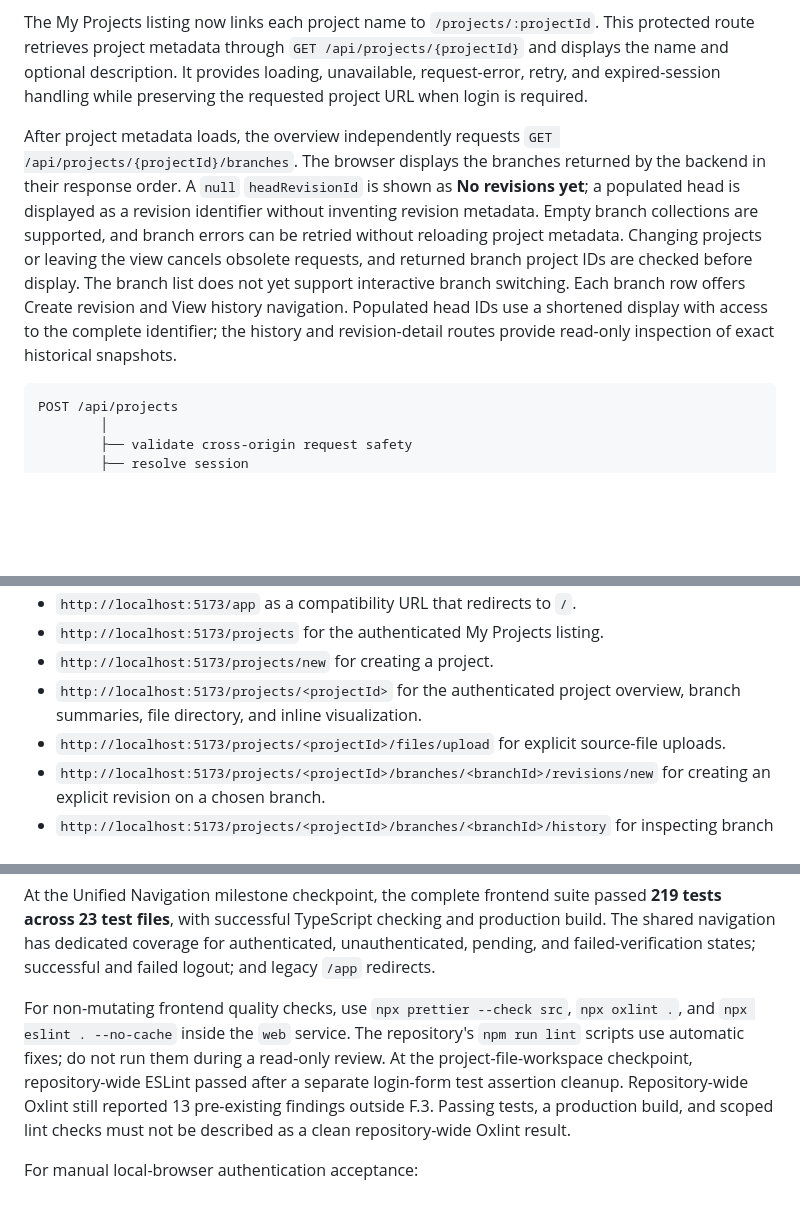
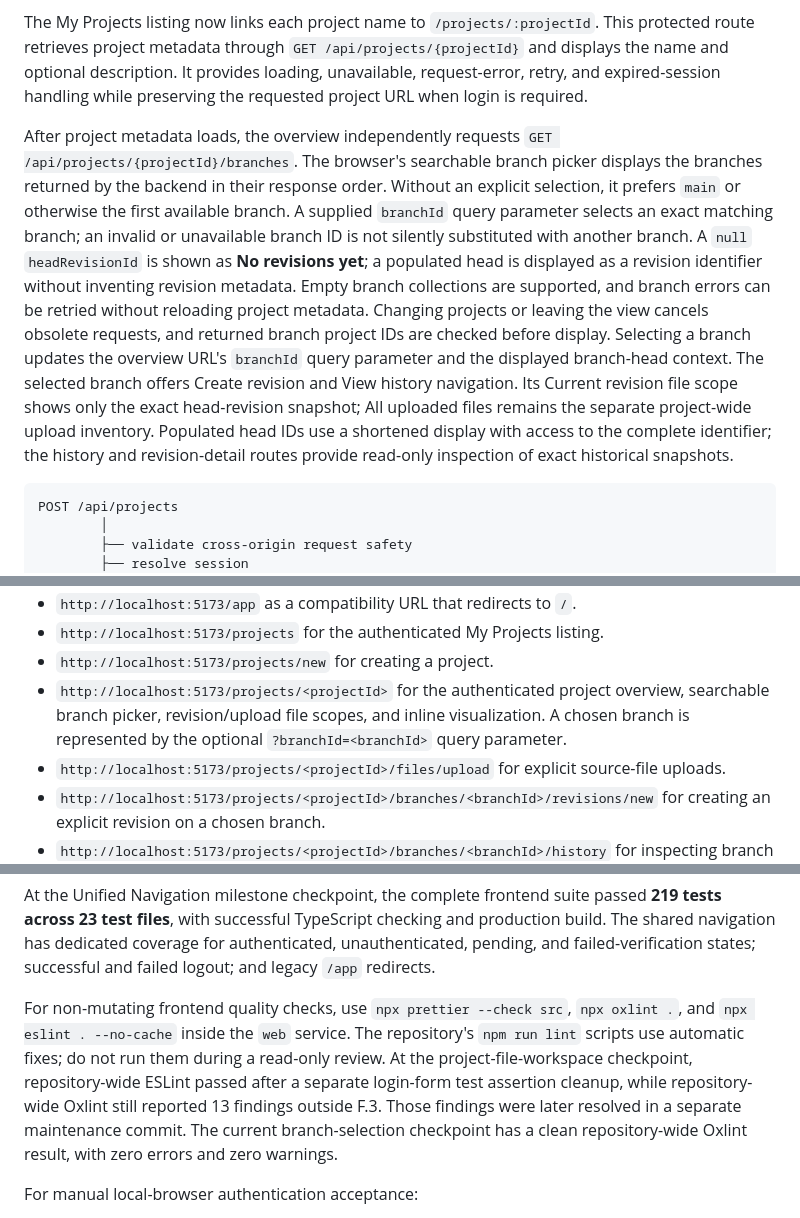
Before and after one commit to AngelAvilesSil/3Default, a Markdown page: README.md, 3 parts joined by grey strips. Drawn GitHub-style; blank space fills up the shorter version.

````diff
--- a/README.md
+++ b/README.md
@@ -378,7 +381,7 @@ The Vue creation form trims the submitted name and optional description. An empt
 
 The My Projects listing now links each project name to `/projects/:projectId`. This protected route retrieves project metadata through `GET /api/projects/{projectId}` and displays the name and optional description. It provides loading, unavailable, request-error, retry, and expired-session handling while preserving the requested project URL when login is required.
 
-After project metadata loads, the overview independently requests `GET /api/projects/{projectId}/branches`. The browser displays the branches returned by the backend in their response order. A `null` `headRevisionId` is shown as **No revisions yet**; a populated head is displayed as a revision identifier without inventing revision metadata. Empty branch collections are supported, and branch errors can be retried without reloading project metadata. Changing projects or leaving the view cancels obsolete requests, and returned branch project IDs are checked before display. The branch list does not yet support interactive branch switching. Each branch row offers Create revision and View history navigation. Populated head IDs use a shortened display with access to the complete identifier; the history and revision-detail routes provide read-only inspection of exact historical snapshots.
+After project metadata loads, the overview independently requests `GET /api/projects/{projectId}/branches`. The browser's searchable branch picker displays the branches returned by the backend in their response order. Without an explicit selection, it prefers `main` or otherwise the first available branch. A supplied `branchId` query parameter selects an exact matching branch; an invalid or unavailable branch ID is not silently substituted with another branch. A `null` `headRevisionId` is shown as **No revisions yet**; a populated head is displayed as a revision identifier without inventing revision metadata. Empty branch collections are supported, and branch errors can be retried without reloading project metadata. Changing projects or leaving the view cancels obsolete requests, and returned branch project IDs are checked before display. Selecting a branch updates the overview URL's `branchId` query parameter and the displayed branch-head context. The selected branch offers Create revision and View history navigation. Its Current revision file scope shows only the exact head-revision snapshot; All uploaded files remains the separate project-wide upload inventory. Populated head IDs use a shortened display with access to the complete identifier; the history and revision-detail routes provide read-only inspection of exact historical snapshots.
 
 ```text
 POST /api/projects
@@ -831,7 +834,7 @@ The current browser entry points are:
 * `http://localhost:5173/app` as a compatibility URL that redirects to `/`.
 * `http://localhost:5173/projects` for the authenticated My Projects listing.
 * `http://localhost:5173/projects/new` for creating a project.
-* `http://localhost:5173/projects/<projectId>` for the authenticated project overview, branch summaries, file directory, and inline visualization.
+* `http://localhost:5173/projects/<projectId>` for the authenticated project overview, searchable branch picker, revision/upload file scopes, and inline visualization. A chosen branch is represented by the optional `?branchId=<branchId>` query parameter.
 * `http://localhost:5173/projects/<projectId>/files/upload` for explicit source-file uploads.
 * `http://localhost:5173/projects/<projectId>/branches/<branchId>/revisions/new` for creating an explicit revision on a chosen branch.
 * `http://localhost:5173/projects/<projectId>/branches/<branchId>/history` for inspecting branch history.
@@ -960,7 +965,7 @@ At the Project File Workspace milestone checkpoint, the complete frontend suite
 
 At the Unified Navigation milestone checkpoint, the complete frontend suite passed **219 tests across 23 test files**, with successful TypeScript checking and production build. The shared navigation has dedicated coverage for authenticated, unauthenticated, pending, and failed-verification states; successful and failed logout; and legacy `/app` redirects.
 
-For non-mutating frontend quality checks, use `npx prettier --check src`, `npx oxlint .`, and `npx eslint . --no-cache` inside the `web` service. The repository's `npm run lint` scripts use automatic fixes; do not run them during a read-only review. At the project-file-workspace checkpoint, repository-wide ESLint passed after a separate login-form test assertion cleanup. Repository-wide Oxlint still reported 13 pre-existing findings outside F.3. Passing tests, a production build, and scoped lint checks must not be described as a clean repository-wide Oxlint result.
+For non-mutating frontend quality checks, use `npx prettier --check src`, `npx oxlint .`, and `npx eslint . --no-cache` inside the `web` service. The repository's `npm run lint` scripts use automatic fixes; do not run them during a read-only review. At the project-file-workspace checkpoint, repository-wide ESLint passed after a separate login-form test assertion cleanup, while repository-wide Oxlint still reported 13 findings outside F.3. Those findings were later resolved in a separate maintenance commit. The current branch-selection checkpoint has a clean repository-wide Oxlint result, with zero errors and zero warnings.
 
 For manual local-browser authentication acceptance:
 
````
Also changed, not shown: other parts of README.md (+26 -8 lines).
